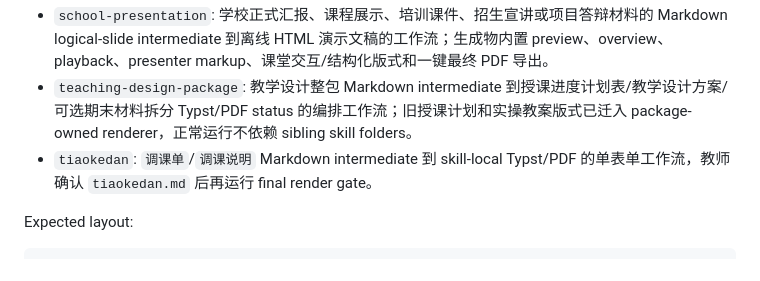
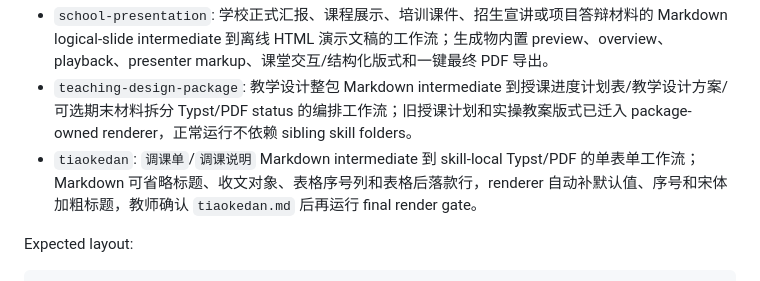
Before and after one commit to Presto-io/Presto-Agent-Skills, a Markdown page: skills/README.md, the part around the change. Drawn GitHub-style.

```diff
--- a/skills/README.md
+++ b/skills/README.md
@@ -8,7 +8,7 @@ Current skills:
 - `gongwen`: 类公文 Markdown intermediate 到 Presto gongwen Typst/PDF 的工作流。
 - `school-presentation`: 学校正式汇报、课程展示、培训课件、招生宣讲或项目答辩材料的 Markdown logical-slide intermediate 到离线 HTML 演示文稿的工作流；生成物内置 preview、overview、playback、presenter markup、课堂交互/结构化版式和一键最终 PDF 导出。
 - `teaching-design-package`: 教学设计整包 Markdown intermediate 到授课进度计划表/教学设计方案/可选期末材料拆分 Typst/PDF status 的编排工作流；旧授课计划和实操教案版式已迁入 package-owned renderer，正常运行不依赖 sibling skill folders。
-- `tiaokedan`: `调课单`/`调课说明` Markdown intermediate 到 skill-local Typst/PDF 的单表单工作流，教师确认 `tiaokedan.md` 后再运行 final render gate。
+- `tiaokedan`: `调课单`/`调课说明` Markdown intermediate 到 skill-local Typst/PDF 的单表单工作流；Markdown 可省略标题、收文对象、表格序号列和表格后落款行，renderer 自动补默认值、序号和宋体加粗标题，教师确认 `tiaokedan.md` 后再运行 final render gate。
 
 Expected layout:
 
```
Also changed, not shown: README.md (+1 -1 lines).
